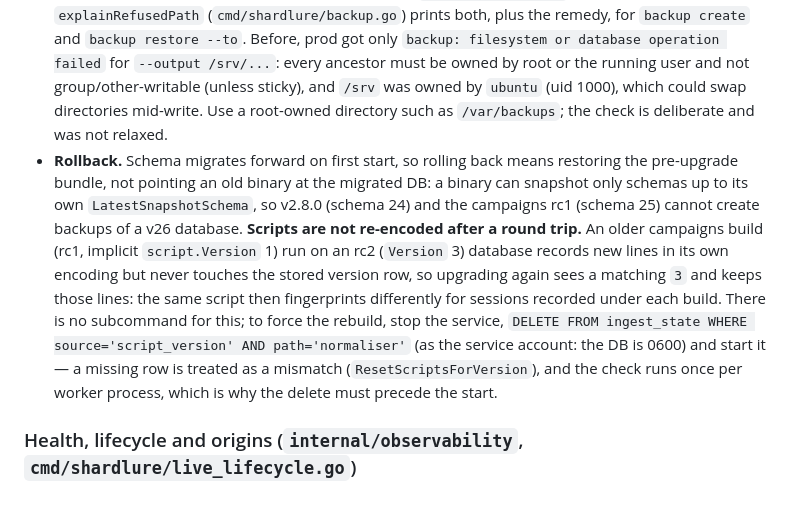
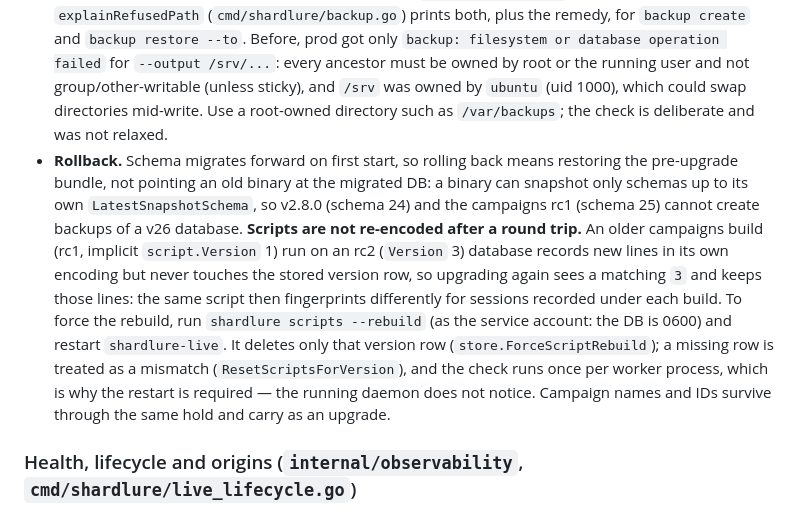
Before and after one commit to hett-patell/ShardLure, a Markdown page: CLAUDE.md, the part around the change. Rendered like a GitHub page.

```diff
--- a/CLAUDE.md
+++ b/CLAUDE.md
@@ -143,7 +143,7 @@ Groups activity that is very likely one operator and shows the evidence for ever
 ### Safe files, backup and recovery (`internal/safefile`, `internal/backup`)
 `safefile` opens everything through pinned descriptors (openat2, falling back to openat under systemd seccomp), rejects symlinks/hardlinks/mount crossings and writable-by-others ancestors, and publishes with no-replace renames plus `fsync`. `backup create/verify/restore` builds on it: snapshots come from SQLite's online backup API, bundles are staged `.incomplete` and published only after every write/`fsync`, and restore only ever targets a directory that does not exist, remaps evidence paths, resets Cowrie cursors for deduplicated replay and writes a capture/retention-disabled `shardlure.recovery.yaml` plus `recovery-report.json`. **Nothing here starts services or deletes old bundles.** Evidence deletion during retention requires an explicitly configured evidence root: a path read from the DB alone never grants delete authority.
 - **Refusals name the path and the reason.** A `safefile` output check that fails returns a `*safefile.PathRefusal` (it unwraps to the old sentinel, and its `Error()` still omits the path, keeping the package's no-supplied-paths-in-errors contract); `backup.RefusedPath` exposes path + reason and `explainRefusedPath` (`cmd/shardlure/backup.go`) prints both, plus the remedy, for `backup create` and `backup restore --to`. Before, prod got only `backup: filesystem or database operation failed` for `--output /srv/...`: every ancestor must be owned by root or the running user and not group/other-writable (unless sticky), and `/srv` was owned by `ubuntu` (uid 1000), which could swap directories mid-write. Use a root-owned directory such as `/var/backups`; the check is deliberate and was not relaxed.
-- **Rollback.** Schema migrates forward on first start, so rolling back means restoring the pre-upgrade bundle, not pointing an old binary at the migrated DB: a binary can snapshot only schemas up to its own `LatestSnapshotSchema`, so v2.8.0 (schema 24) and the campaigns rc1 (schema 25) cannot create backups of a v26 database. **Scripts are not re-encoded after a round trip.** An older campaigns build (rc1, implicit `script.Version` 1) run on an rc2 (`Version` 3) database records new lines in its own encoding but never touches the stored version row, so upgrading again sees a matching `3` and keeps those lines: the same script then fingerprints differently for sessions recorded under each build. There is no subcommand for this; to force the rebuild, stop the service, `DELETE FROM ingest_state WHERE source='script_version' AND path='normaliser'` (as the service account: the DB is 0600) and start it — a missing row is treated as a mismatch (`ResetScriptsForVersion`), and the check runs once per worker process, which is why the delete must precede the start.
+- **Rollback.** Schema migrates forward on first start, so rolling back means restoring the pre-upgrade bundle, not pointing an old binary at the migrated DB: a binary can snapshot only schemas up to its own `LatestSnapshotSchema`, so v2.8.0 (schema 24) and the campaigns rc1 (schema 25) cannot create backups of a v26 database. **Scripts are not re-encoded after a round trip.** An older campaigns build (rc1, implicit `script.Version` 1) run on an rc2 (`Version` 3) database records new lines in its own encoding but never touches the stored version row, so upgrading again sees a matching `3` and keeps those lines: the same script then fingerprints differently for sessions recorded under each build. To force the rebuild, run `shardlure scripts --rebuild` (as the service account: the DB is 0600) and restart `shardlure-live`. It deletes only that version row (`store.ForceScriptRebuild`); a missing row is treated as a mismatch (`ResetScriptsForVersion`), and the check runs once per worker process, which is why the restart is required — the running daemon does not notice. Campaign names and IDs survive through the same hold and carry as an upgrade.
 
 ### Health, lifecycle and origins (`internal/observability`, `cmd/shardlure/live_lifecycle.go`)
 One `Monitor` per process holds fixed, mutex-protected worker/phase state; samplers refresh it every 5 s (1 s budget, readiness max age 15 s, expensive gauges once a minute). `/healthz`, `/readyz`, `/metrics` follow the `/debug/*` access rule and read only monitor snapshots. Startup is cancellable: the root signal context exists before config/store open, seeding waits for the listener, app APIs return 503 while starting/draining, and every worker is joined before the store closes. Reverse-proxy trust needs both `dashboard.public_origin` and `dashboard.trusted_proxies`; forwarded headers never grant trust.
```
Also changed, not shown: README.md (+1 -0 lines).
